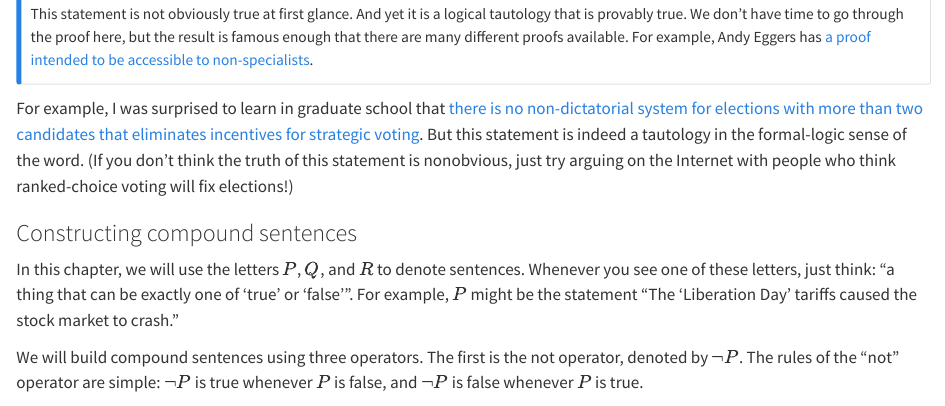
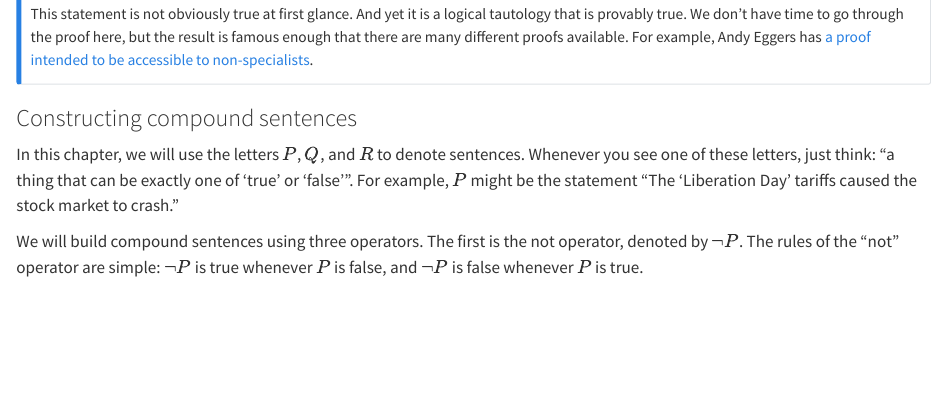
Before and after one commit to brentonk/mfpa, a Quarto document (logic.qmd): the page in a window 1100 px wide, from 2050 px down. Rendered offline with R 4.5, knitr and Pandoc in place of Quarto, with nearby package versions.

Commit message:
Remove stray paragraph

```diff
--- a/logic.qmd
+++ b/logic.qmd
@@ -98,10 +98,6 @@ And yet it is a logical tautology that is provably true.
 We don't have time to go through the proof here, but the result is famous enough that there are many different proofs available.
 For example, Andy Eggers has [a proof intended to be accessible to non-specialists](https://andy.egge.rs/papers/Eggers_GibbardSatterthwaite.pdf).
 :::
-
-For example, I was surprised to learn in graduate school that [there is no non-dictatorial system for elections with more than two candidates that eliminates incentives for strategic voting](https://en.wikipedia.org/wiki/Gibbard%E2%80%93Satterthwaite_theorem).
-But this statement is indeed a tautology in the formal-logic sense of the word.
-(If you don't think the truth of this statement is nonobvious, just try arguing on the Internet with people who think ranked-choice voting will fix elections!)
 
 ### Constructing compound sentences
 
```
Also changed, not shown: 2 other files.
